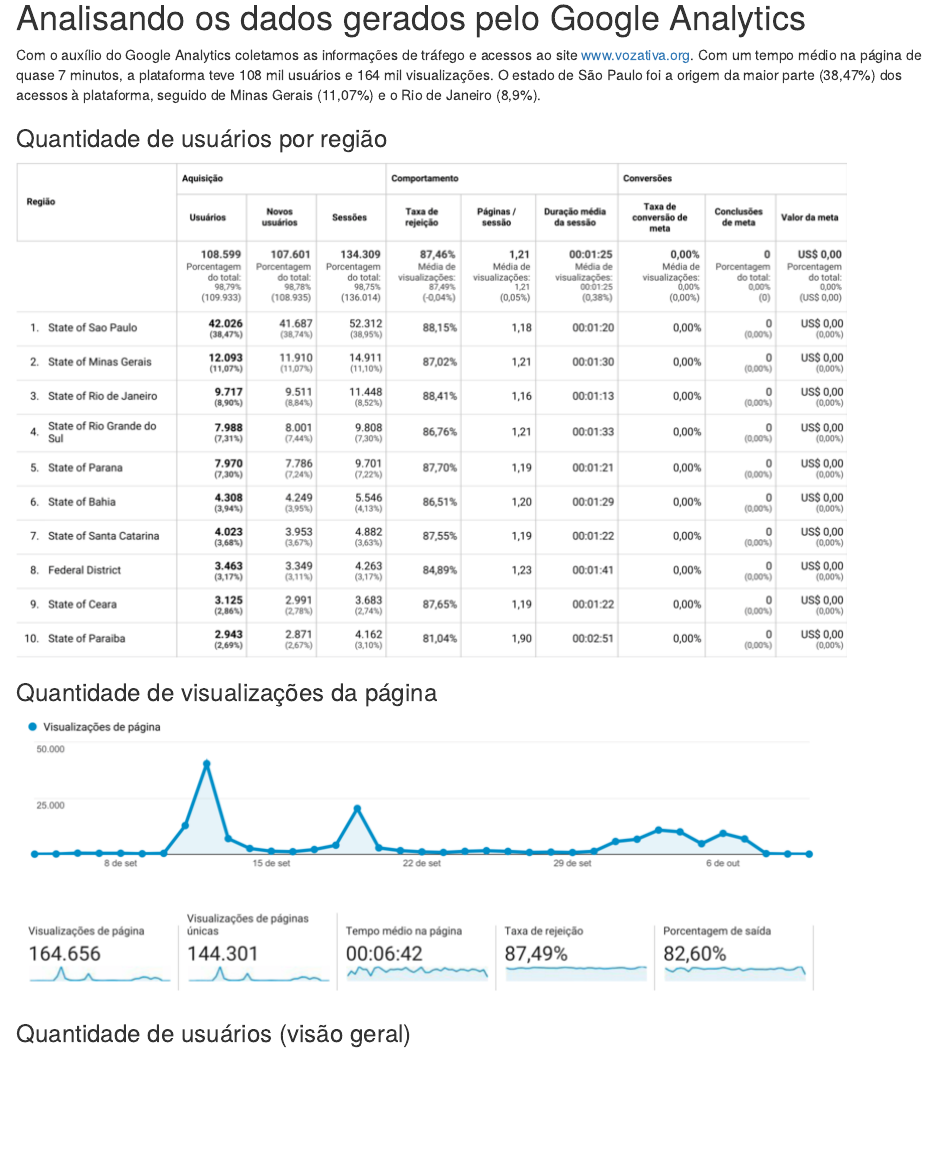
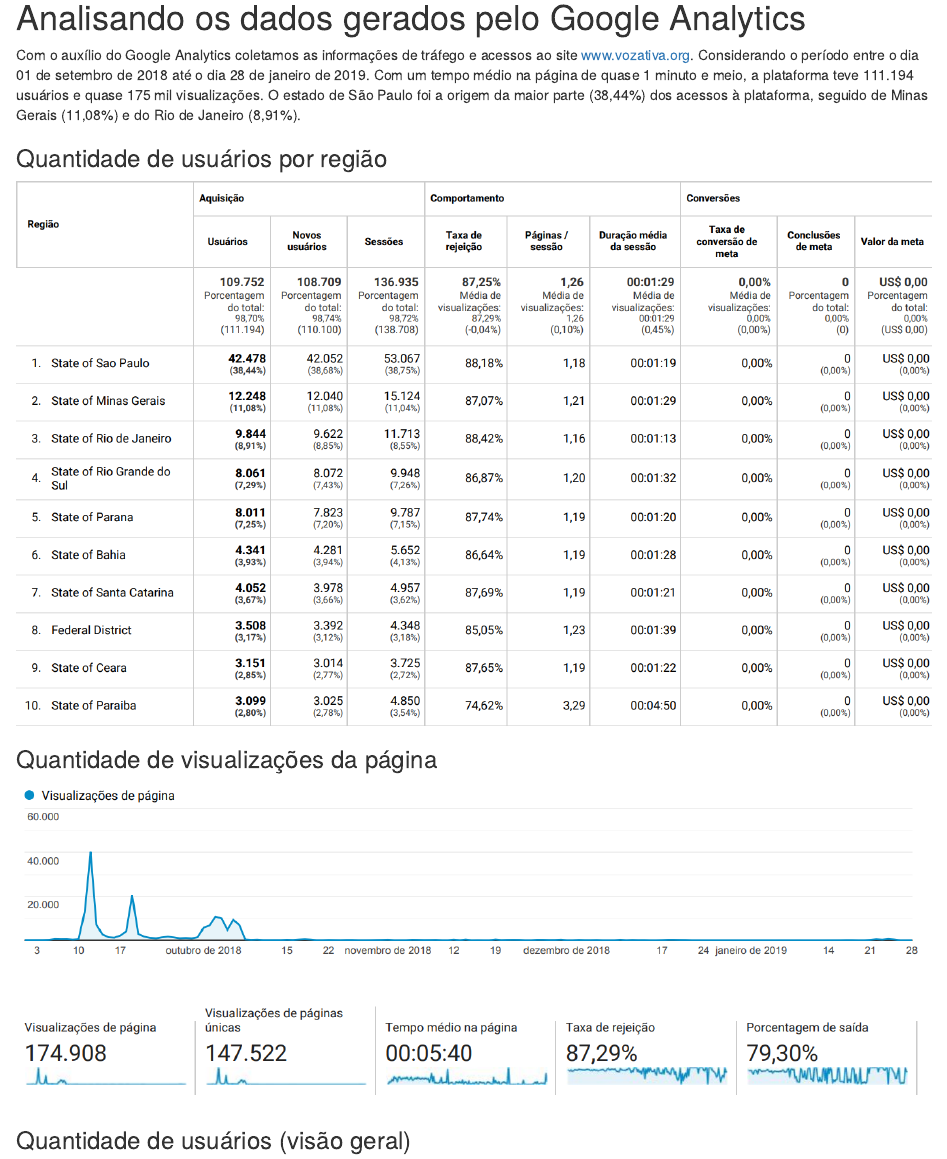
Before and after one commit to analytics-ufcg/vozativa-relatorios, an R Markdown document (reports/a-report.Rmd): the page in a window 1100 px wide, from 1190 px down. Rendered offline with R 4.5, knitr and Pandoc, with nearby package versions; some code elsewhere in the file could not run offline.

Commit message:
Atualiza relatório considerando dados de setembro de 2018 até janeiro de 2019

````diff
--- a/reports/a-report.Rmd
+++ b/reports/a-report.Rmd
@@ -1,9 +1,10 @@
 ---
-title: "Voz Ativa: Respostas até agora"
+title: 'Voz Ativa: Respostas até agora'
+theme: sandstone
 output:
-    html_document:
-    df_print: paged
-theme: sandstone
+  html_document: null
+  pdf_document: default
+  df_print: paged
 ---
 
 ```{r echo=FALSE, message=FALSE, warning=FALSE}
@@ -284,7 +284,9 @@
 
 # Analisando os dados gerados pelo Google Analytics
 
-Com o auxílio do Google Analytics coletamos as informações de tráfego e acessos ao site [www.vozativa.org](www.vozativa.org). Com um tempo médio na página de quase 7 minutos, a plataforma teve 108 mil usuários e 164 mil visualizações. O estado de São Paulo foi a origem da maior parte (38,47%) dos acessos à plataforma, seguido de Minas Gerais (11,07%) e o Rio de Janeiro (8,9%).
+Com o auxílio do Google Analytics coletamos as informações de tráfego e acessos ao site [www.vozativa.org](www.vozativa.org).
+Considerando o período entre o dia 01 de setembro de 2018 até o dia 28 de janeiro de 2019.
+Com um tempo médio na página de quase 1 minuto e meio, a plataforma teve 111.194 usuários e quase 175 mil visualizações. O estado de São Paulo foi a origem da maior parte (38,44%) dos acessos à plataforma, seguido de Minas Gerais (11,08%) e do Rio de Janeiro (8,91%).
 
 ### Quantidade de usuários por região
 
````
Also changed, not shown: img/acessos-por-regiao.png, img/canais-barra.png, img/canais.png, img/tempo-permanencia.png, img/usuarios.png, img/visualizacoes-pag.png, reports/a-report.html, reports/a-report.Rmd (5 more changed lines).
